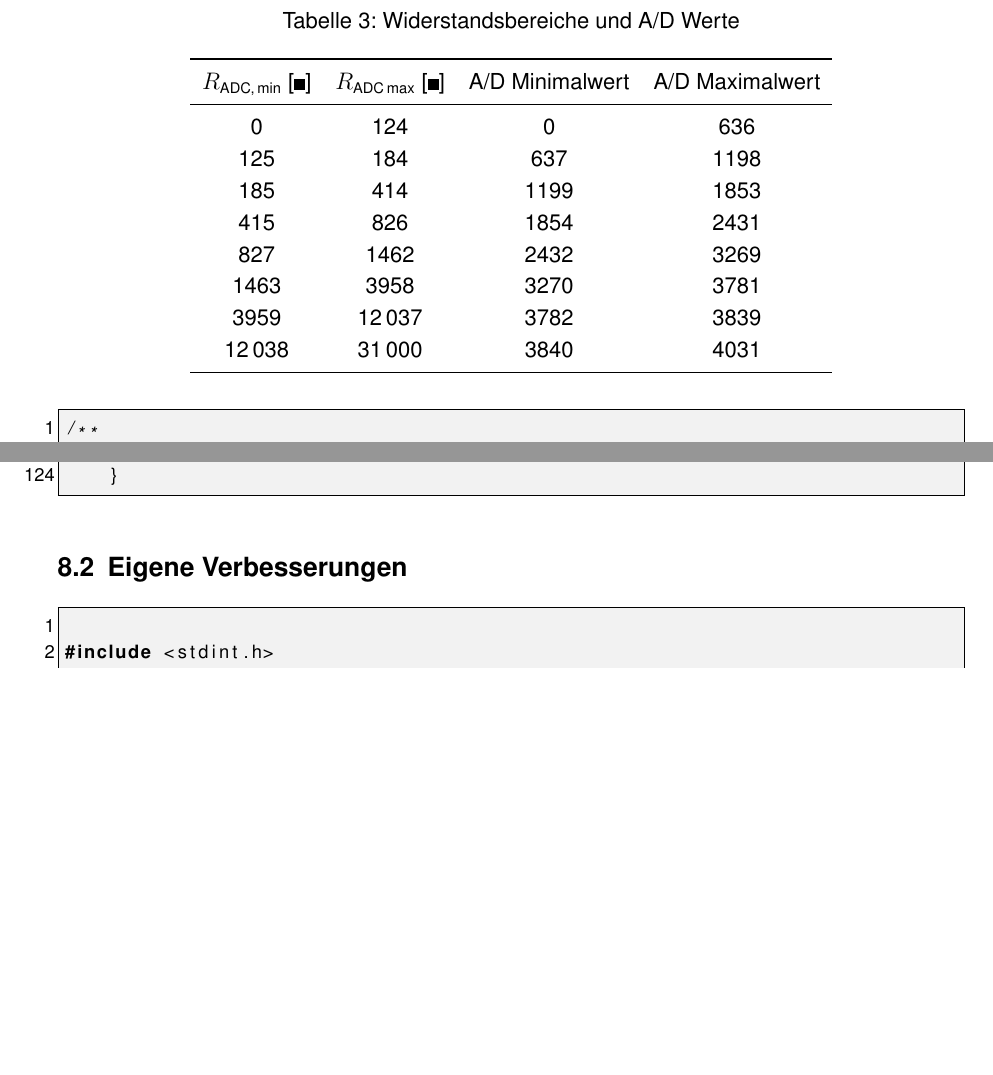
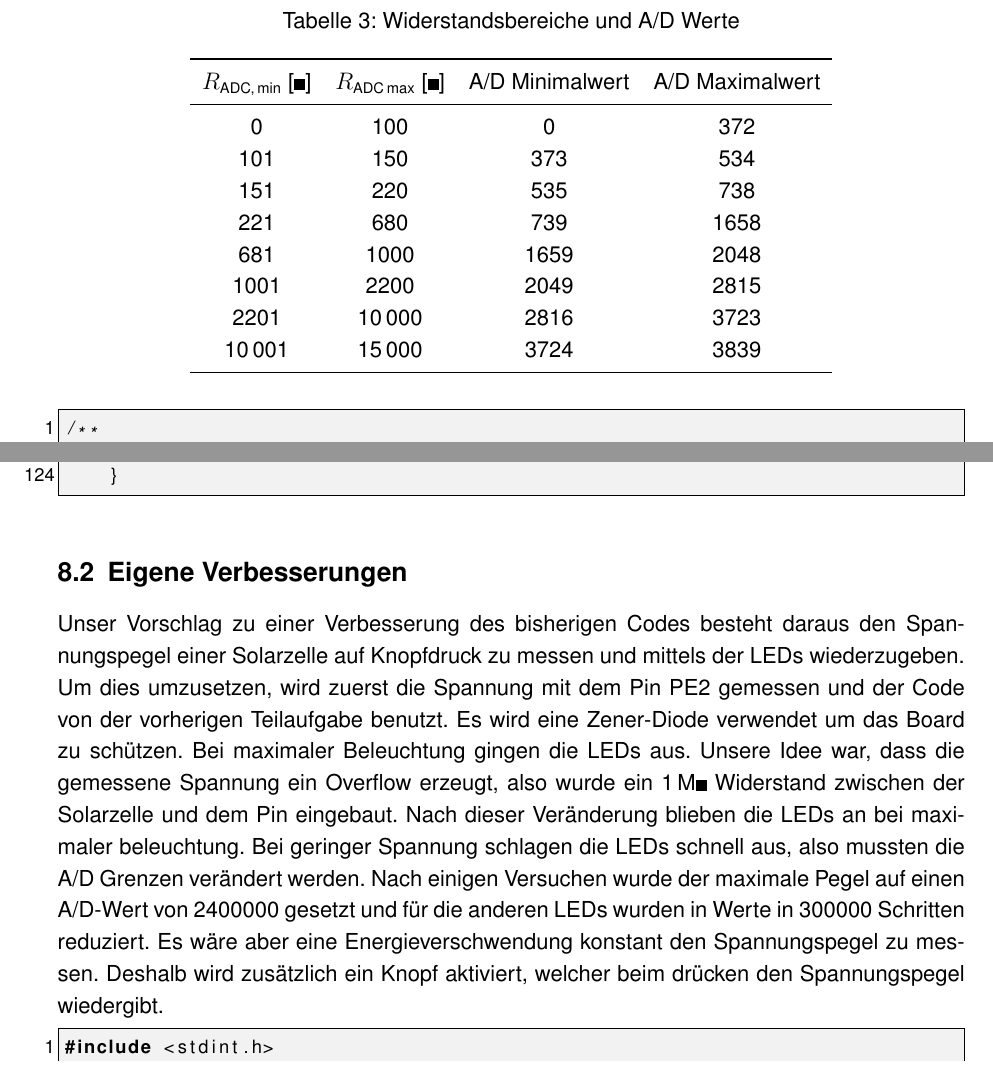
Before and after one commit to Maxcode28/ETIT_WS4, a LaTeX document (Vorlage_Protokolle_2016_11_30/Gruppe89_Kurs_4.tex, which reads Vorlage_Protokolle_2016_11_30/Aufgabe_7.tex, Vorlage_Protokolle_2016_11_30/Aufgabe_8.tex): two parts of pages 17 and 24 of 28, joined at a grey line, cut so that both start at the same text, the shorter picture padded with empty space. Compiled offline with pdfLaTeX.

Commit message:
8.1 done

```diff
--- a/Vorlage_Protokolle_2016_11_30/Aufgabe_7.tex
+++ b/Vorlage_Protokolle_2016_11_30/Aufgabe_7.tex
@@ -57,18 +57,17 @@ Die berechneten Werte sind in \autoref{tab: Widerstandswerte} zu finden.
         \toprule
         $R_{\text{ADC,}\,\text{min}}$ [\si{\ohm}]& $R_{\text{ADC}\, \text{max}}$  [\si{\ohm}] & A/D Minimalwert & A/D Maximalwert\\
         \midrule
-        \num{0} & \num{124} & \num{0} & \num{636}\\
-        \num{125} & \num{184} & \num{637} & \num{1198}\\
-        \num{185} & \num{414} & \num{1199} & \num{1853}\\
-		\num{415} & \num{826} & \num{1854} & \num{2431}\\
-		\num{827} & \num{1462} & \num{2432} & \num{3269}\\
-		\num{1463} & \num{3958} & \num{3270} & \num{3781}\\
-		\num{3959} & \num{12037} & \num{3782} & \num{3839}\\
-		\num{12038} & \num{31000} & \num{3840} & \num{4031}\\
+        \num{0} & \num{100} & \num{0} & \num{372}\\
+        \num{101} & \num{150} & \num{373} & \num{534}\\
+        \num{151} & \num{220} & \num{535} & \num{738}\\
+		\num{221} & \num{680} & \num{739} & \num{1658}\\
+		\num{681} & \num{1000} & \num{1659} & \num{2048}\\
+		\num{1001} & \num{2200} & \num{2049} & \num{2815}\\
+		\num{2201} & \num{10000} & \num{2816} & \num{3723}\\
+		\num{10001} & \num{15000} & \num{3724} & \num{3839}\\
         \bottomrule
     \end{tabular}
 \end{table}
-
 
 \begin{lstlisting}
 /**
--- a/Vorlage_Protokolle_2016_11_30/Aufgabe_8.tex
+++ b/Vorlage_Protokolle_2016_11_30/Aufgabe_8.tex
@@ -128,11 +128,11 @@ void ADC_int_handler(void)
     }
 \end{lstlisting}
 
-
 \subsection{Eigene Verbesserungen}
+Unser Vorschlag zu einer Verbesserung des bisherigen Codes besteht daraus den Spannungspegel einer Solarzelle auf Knopfdruck zu messen und mittels der LEDs wiederzugeben. \\
+Um dies umzusetzen, wird zuerst die Spannung mit dem Pin PE2 gemessen und der Code von der vorherigen Teilaufgabe benutzt. Es wird eine Zener-Diode verwendet um das Board zu schützen.  Bei maximaler Beleuchtung gingen die LEDs aus. Unsere Idee war, dass die gemessene Spannung ein Overflow erzeugt, also wurde ein \SI{1}{\mega \ohm} Widerstand zwischen der Solarzelle und dem Pin eingebaut. Nach dieser Veränderung blieben die LEDs an bei maximaler beleuchtung. Bei geringer Spannung schlagen die LEDs schnell aus, also mussten die A/D Grenzen verändert werden. Nach einigen Versuchen wurde der maximale Pegel auf einen A/D-Wert von 2400000 gesetzt und für die anderen LEDs wurden in Werte in 300000 Schritten reduziert. Es wäre aber eine Energieverschwendung konstant den Spannungspegel zu messen. Deshalb wird zusätzlich ein Knopf aktiviert, welcher beim drücken den Spannungspegel wiedergibt.
 
 \begin{lstlisting}
-
 #include <stdint.h>
 #include <stdbool.h>
 #include "inc/hw_memmap.h"
```
Also changed, not shown: Vorlage_Protokolle_2016_11_30/Gruppe89_Kurs_4.pdf, Vorlage_Protokolle_2016_11_30/Aufgabe_8.tex (3 more changed lines).
